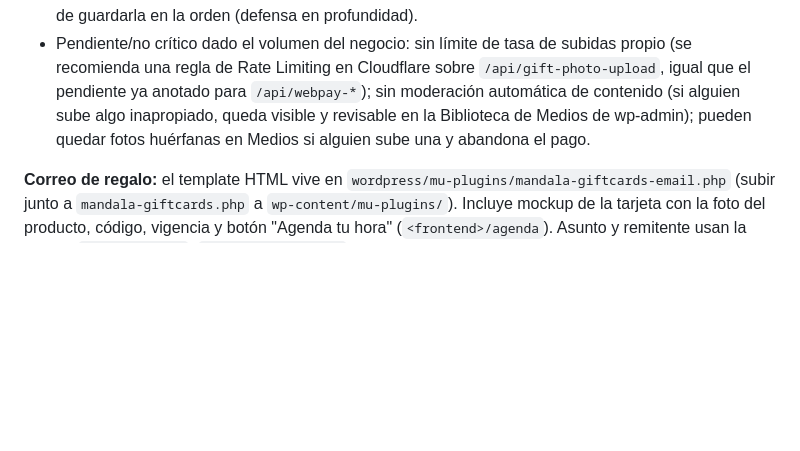
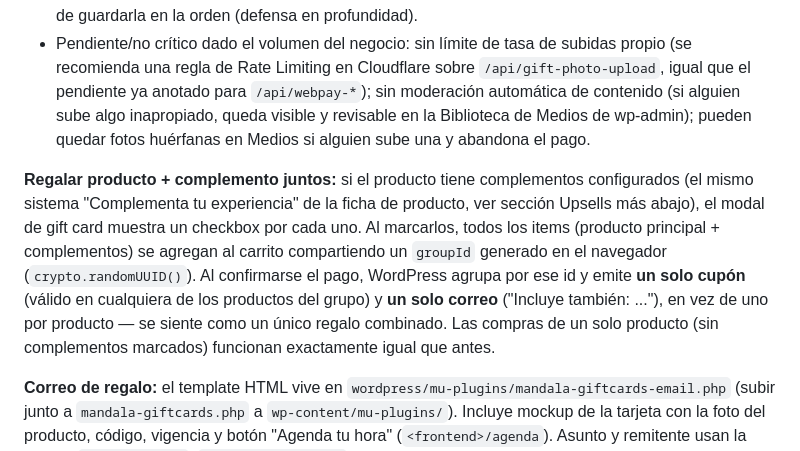
Before and after one commit to speqio/experimento01, a Markdown page: README.md, the part around the change. Drawn GitHub-style; blank space fills up the shorter version.

Commit message:
docs: documenta el bundle de gift card + complemento en el README
Co-Authored-By: Claude Sonnet 5 <noreply@anthropic.com>

```diff
--- a/README.md
+++ b/README.md
@@ -49,6 +49,8 @@ Cualquier producto puede comprarse "como regalo" (botón *Quiero mi giftcard*, m
 - El mu-plugin valida además que la URL que llega desde el frontend sea del propio WordPress antes de guardarla en la orden (defensa en profundidad).
 - Pendiente/no crítico dado el volumen del negocio: sin límite de tasa de subidas propio (se recomienda una regla de Rate Limiting en Cloudflare sobre `/api/gift-photo-upload`, igual que el pendiente ya anotado para `/api/webpay-*`); sin moderación automática de contenido (si alguien sube algo inapropiado, queda visible y revisable en la Biblioteca de Medios de wp-admin); pueden quedar fotos huérfanas en Medios si alguien sube una y abandona el pago.
 
+**Regalar producto + complemento juntos:** si el producto tiene complementos configurados (el mismo sistema "Complementa tu experiencia" de la ficha de producto, ver sección Upsells más abajo), el modal de gift card muestra un checkbox por cada uno. Al marcarlos, todos los items (producto principal + complementos) se agregan al carrito compartiendo un `groupId` generado en el navegador (`crypto.randomUUID()`). Al confirmarse el pago, WordPress agrupa por ese id y emite **un solo cupón** (válido en cualquiera de los productos del grupo) y **un solo correo** ("Incluye también: ..."), en vez de uno por producto — se siente como un único regalo combinado. Las compras de un solo producto (sin complementos marcados) funcionan exactamente igual que antes.
+
 **Correo de regalo:** el template HTML vive en `wordpress/mu-plugins/mandala-giftcards-email.php` (subir junto a `mandala-giftcards.php` a `wp-content/mu-plugins/`). Incluye mockup de la tarjeta con la foto del producto, código, vigencia y botón "Agenda tu hora" (`<frontend>/agenda`). Asunto y remitente usan la marca (`MANDALA_BRAND`, `MANDALA_FROM_EMAIL`), no el título del sitio WordPress. Para poner el logo, subirlo a Medios y definir `MANDALA_EMAIL_LOGO_URL` en ese archivo. Vista previa sin comprar (solo administradores): `https://cms.laboratorio.space/wp-admin/admin-post.php?action=mandala_gift_preview&product=<ID>` (añadir `&mode=buyer` para la copia del comprador, `&send=1` para enviarte una prueba).
 
 **Cómo canjear (en el correo):** se explican dos formas — **Opción 1** online, tal como funciona hoy (entrar al sitio, agregar el servicio, ingresar el código en el checkout); **Opción 2** por teléfono/WhatsApp/correo (constantes `MANDALA_CONTACT_PHONE`, `MANDALA_CONTACT_WHATSAPP`, `MANDALA_CONTACT_EMAIL` en `mandala-giftcards-email.php`), donde el destinatario indica el email al que le llegó la gift card y su código; el administrador confirma la reserva y marca el código como usado desde wp-admin → Gift Cards → Trazabilidad ("Marcar como usado").
```
